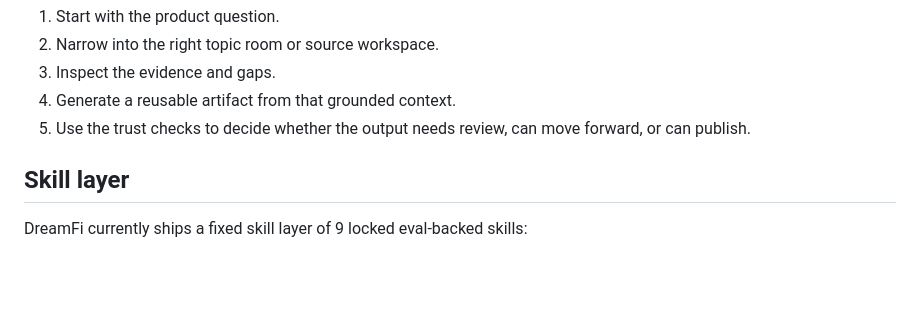
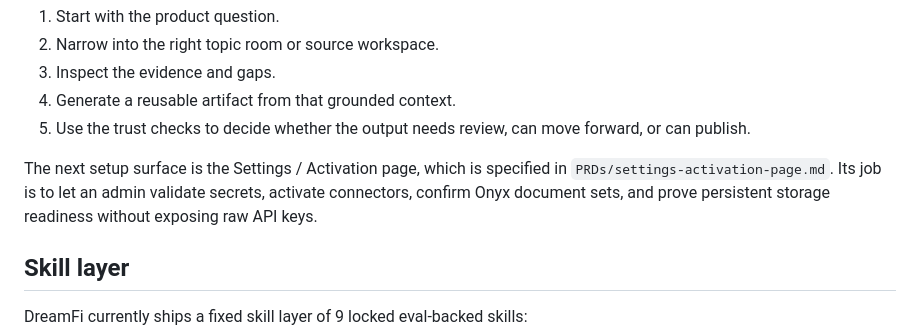
Before and after one commit to pauly7610/dreamfi-llm, a Markdown page: README.md, the part around the change. GitHub-like rendering; blank space fills up the shorter version.

Commit message:
Document settings activation criteria

```diff
--- a/README.md
+++ b/README.md
@@ -33,6 +33,11 @@ The intended operating model is:
 3. Inspect the evidence and gaps.
 4. Generate a reusable artifact from that grounded context.
 5. Use the trust checks to decide whether the output needs review, can move forward, or can publish.
+
+The next setup surface is the Settings / Activation page, which is specified in
+`PRDs/settings-activation-page.md`. Its job is to let an admin validate secrets,
+activate connectors, confirm Onyx document sets, and prove persistent storage
+readiness without exposing raw API keys.
 
 ## Skill layer
 
```
Also changed, not shown: PRDs/settings-activation-page.md (added, +227 -0 lines).
